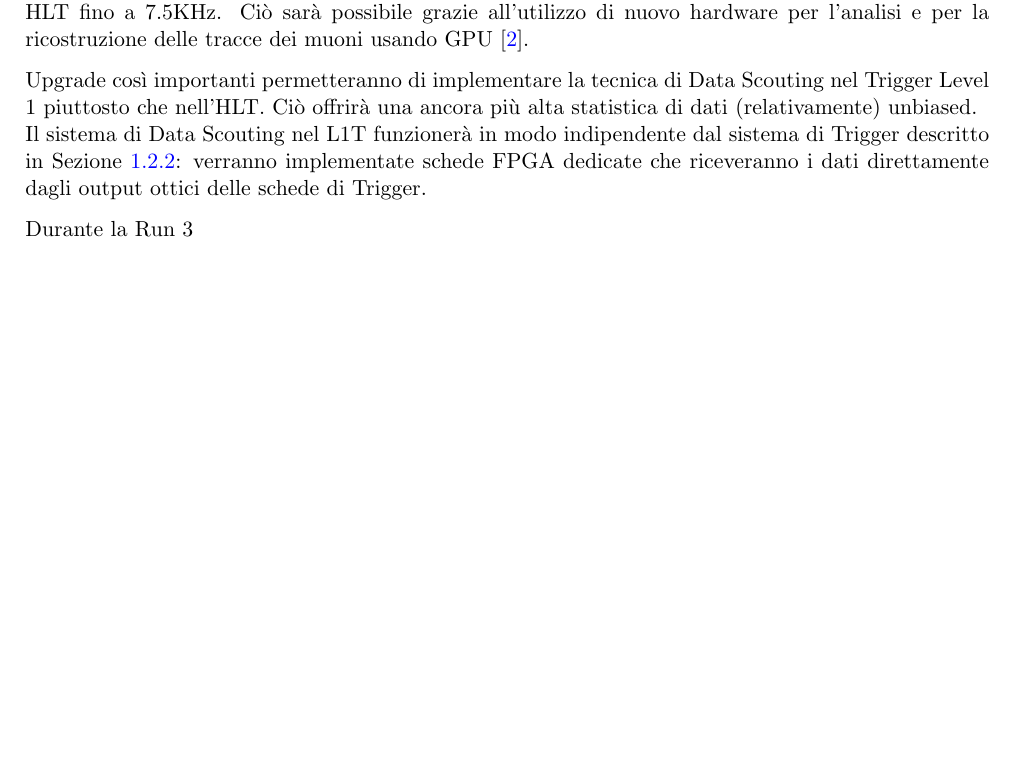
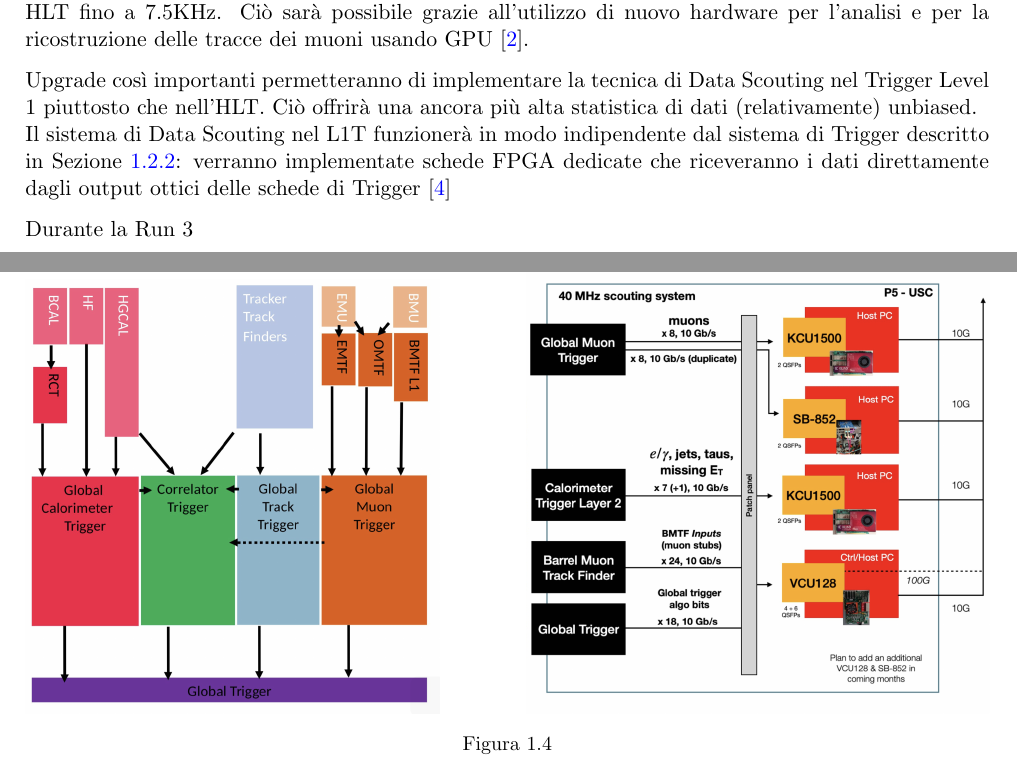
Before and after one commit to francescoreschio/Tesi-Triennale, a LaTeX thesis (Tesi/Main.tex, which reads Tesi/Capitoli/PrimoCapitolo.tex): part of page 13 of 15 before the commit and two parts of pages 13 and 14 of 15 after it, the two joined at a grey line, cut so that both start at the same text, the shorter picture padded with empty space. Compiled offline with pdfLaTeX.

Commit message:
update Immagini

```diff
--- a/Tesi/Capitoli/PrimoCapitolo.tex
+++ b/Tesi/Capitoli/PrimoCapitolo.tex
@@ -125,9 +125,24 @@ La tecnica di Data Scouting è stata utilizzata per la prima volta a livello del
 Come già accennato in Sezione \ref{sec:LHC}, a seguito della Run 3, nel 2025, verranno effettuati importanti aggiornamenti alle componenti di LHC, permettendo di raggiungere un picco di luminosità istantanea pari a $5 \times 10^{34}$ \Lumi. Di conseguenza il CMS, ed in particolare il sistema di Trigger, deve essere a sua volta aggiornato per poter collezionare efficientemente il nuovo volume di informazioni di HL-LHC. Verranno implementati nuovi sensori che permetteranno di estendere la regione di raccolta dati fino a $|\eta| < 3.8$ e verranno modificati i sensori esistenti per avere una risoluzione migliore. Nel sistema di Trigger, verrà aumentato il rate di output massimo di eventi del L1T fino a 750KHz e quello di HLT fino a 7.5KHz. Ciò sarà possibile grazie all'utilizzo di nuovo hardware per l'analisi e per la ricostruzione delle tracce dei muoni usando GPU \cite{collaboration2021phase}.
 
 Upgrade così importanti permetteranno di implementare la tecnica di Data Scouting nel Trigger Level 1 piuttosto che nell'HLT. Ciò offrirà una ancora più alta statistica di dati (relativamente) unbiased.\newline
-Il sistema di Data Scouting nel L1T funzionerà in modo indipendente dal sistema di Trigger descritto in Sezione \ref{sec:SistemaDiTrigger}: verranno implementate schede FPGA dedicate che riceveranno i dati direttamente dagli output ottici delle schede di Trigger.
+Il sistema di Data Scouting nel L1T funzionerà in modo indipendente dal sistema di Trigger descritto in Sezione \ref{sec:SistemaDiTrigger}: verranno implementate schede FPGA dedicate che riceveranno i dati direttamente dagli output ottici delle schede di Trigger \cite{MasterThesisNicLai}
 
 Durante la Run 3
+
+\begin{figure}[t]
+  \centering
+  \begin{minipage}[b]{0.43\textwidth}
+      \centering
+      \includegraphics[width=\textwidth]{../ImmaginiTesi/Phase2.png}
+    \end{minipage}
+    \hfill
+    \begin{minipage}[b]{0.48\textwidth}
+      \centering
+      \includegraphics[width=\textwidth]{../ImmaginiTesi/DataScoutingRun3.png}
+  \end{minipage}
+  \caption{}
+  \label{fig:Scouting}
+\end{figure}
 
 
 \section{Ricerca di Nuova Fisica}
```
Also changed, not shown: ImmaginiTesi/DataScoutingRun3.png (added), ImmaginiTesi/Phase2.png (added), Tesi/Main.pdf, 2 other files.
